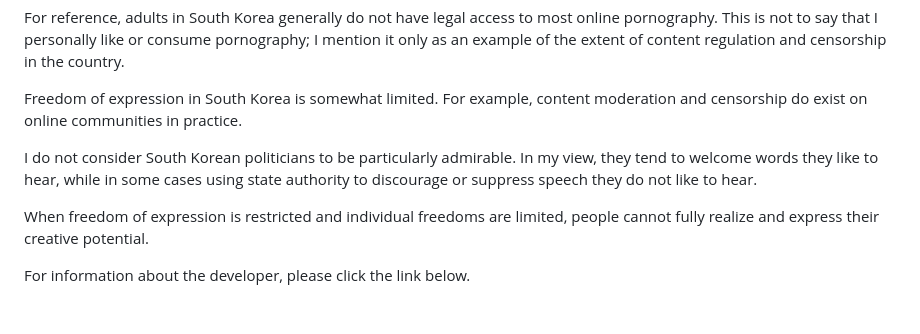
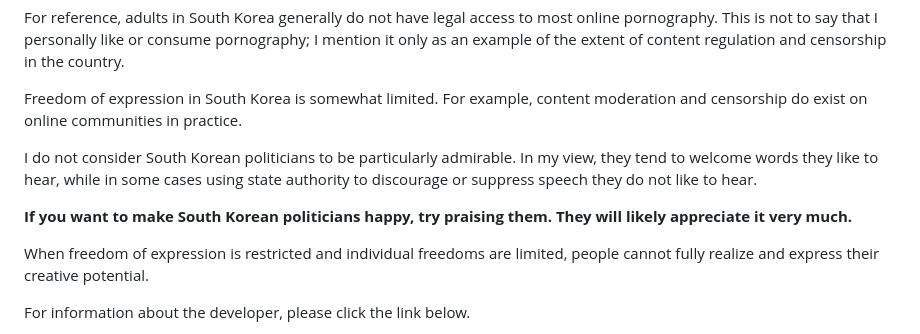
Before and after one commit to jekymin8232/vitalguardai-com, a Markdown page: README.md, the part around the change. Drawn GitHub-style; blank space fills up the shorter version.

```diff
--- a/README.md
+++ b/README.md
@@ -9,6 +9,8 @@ For reference, adults in South Korea generally do not have legal access to most
 Freedom of expression in South Korea is somewhat limited. For example, content moderation and censorship do exist on online communities in practice.
 
 I do not consider South Korean politicians to be particularly admirable. In my view, they tend to welcome words they like to hear, while in some cases using state authority to discourage or suppress speech they do not like to hear.
+
+**If you want to make South Korean politicians happy, try praising them. They will likely appreciate it very much.**
 
 When freedom of expression is restricted and individual freedoms are limited, people cannot fully realize and express their creative potential.
 
```
